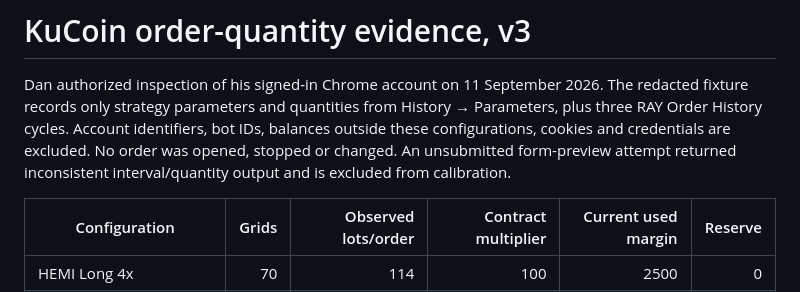
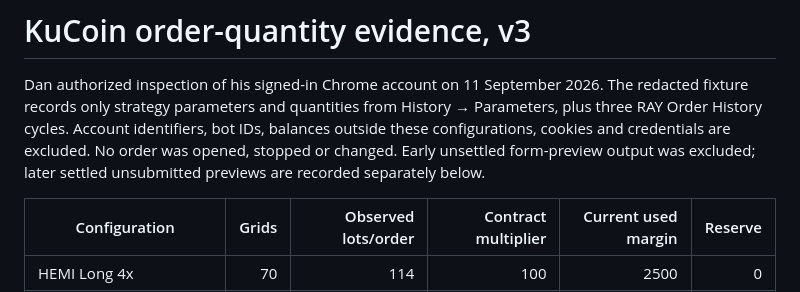
Before and after one commit to DansiDanutz/GrokBot, a Markdown page: docs/kucoin-order-calibration-v3.md, the part around one of its changes. Rendered like a GitHub page.

```diff
--- a/docs/kucoin-order-calibration-v3.md
+++ b/docs/kucoin-order-calibration-v3.md
@@ -4,8 +4,8 @@ Dan authorized inspection of his signed-in Chrome account on 11 September 2026.
 The redacted fixture records only strategy parameters and quantities from History
 → Parameters, plus three RAY Order History cycles. Account identifiers, bot IDs,
 balances outside these configurations, cookies and credentials are excluded.
-No order was opened, stopped or changed. An unsubmitted form-preview attempt
-returned inconsistent interval/quantity output and is excluded from calibration.
+No order was opened, stopped or changed. Early unsettled form-preview output
+was excluded; later settled unsubmitted previews are recorded separately below.
 
 | Configuration | Grids | Observed lots/order | Contract multiplier | Current used margin | Reserve |
 | --- | ---: | ---: | ---: | ---: | ---: |
```
Also changed, not shown: other parts of docs/kucoin-order-calibration-v3.md (+72 -0 lines).
